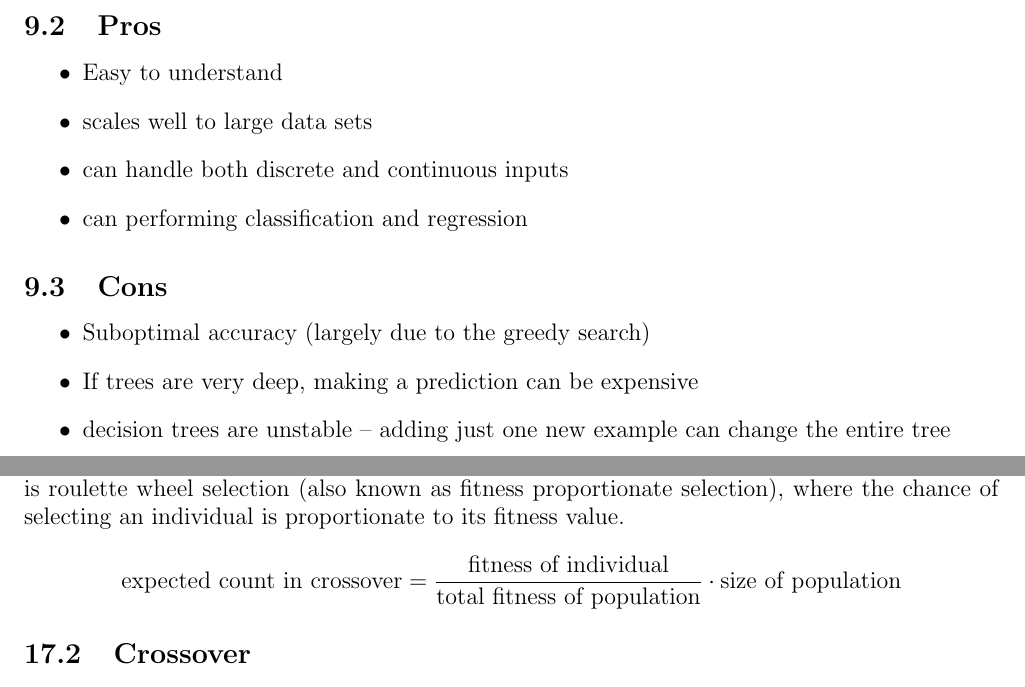
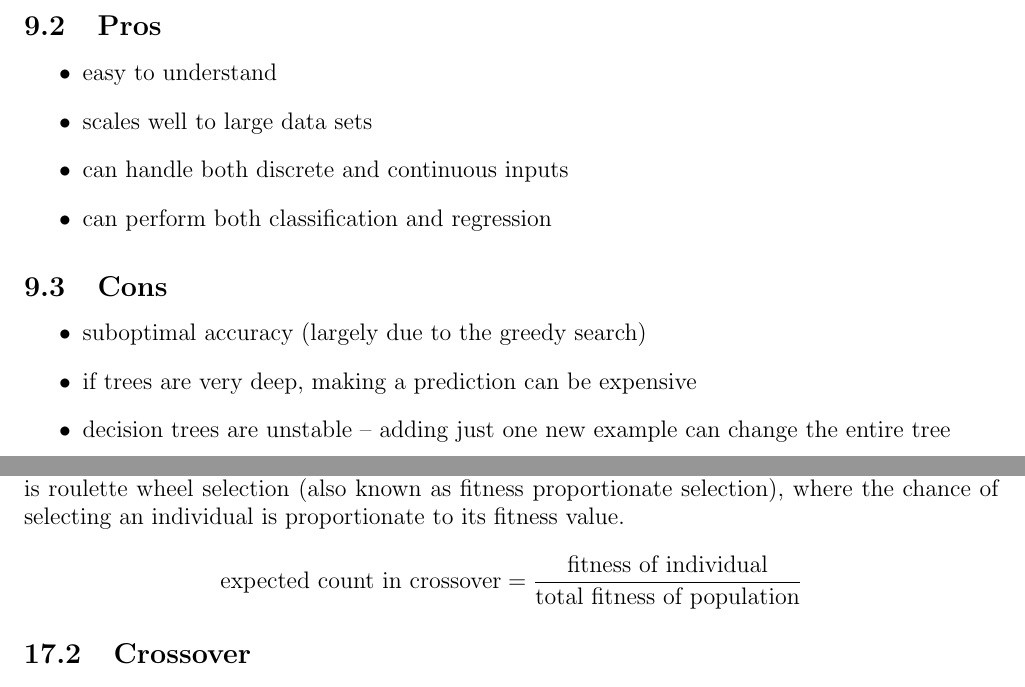
Before and after one commit to Valentinusz/elte-ik-bsc, a LaTeX problem sheet (5/ml/exam/ml_topics.tex): two parts of pages 9 and 15 of 26, joined at a grey line, cut so that both start at the same text. Compiled offline with pdfLaTeX.

Commit message:
fix typo

```diff
--- a/5/ml/exam/ml_topics.tex
+++ b/5/ml/exam/ml_topics.tex
@@ -232,16 +232,16 @@
 
 	\subsection{Pros}
 	\begin{itemize}
-		\item Easy to understand
+		\item easy to understand
 		\item scales well to large data sets
 		\item can handle both discrete and continuous inputs
-		\item can performing classification and regression
+		\item can perform both classification and regression
 	\end{itemize}
 
 	\subsection{Cons}
 	\begin{itemize}
-		\item Suboptimal accuracy (largely due to the greedy search)
-		\item If trees are very deep, making a prediction can be expensive
+		\item suboptimal accuracy (largely due to the greedy search)
+		\item if trees are very deep, making a prediction can be expensive
 		\item decision trees are unstable – adding just one new example can change the entire tree
 	\end{itemize}
 
@@ -521,7 +521,7 @@
 	There are many ways to select chromosomes to survive to the next generation. One such method is roulette wheel selection (also known as fitness proportionate selection), where the chance of selecting an individual is proportionate to its fitness value.
 
 	\[
-	\text{expected count in crossover} = \frac{\text{fitness of individual}}{\text{total fitness of population}} \cdot \text{size of population}
+	\text{expected count in crossover} = \frac{\text{fitness of individual}}{\text{total fitness of population}}
 	\]
 
 	\subsection{Crossover}
```
Also changed, not shown: 5/ml/exam/ml_topics.pdf.
